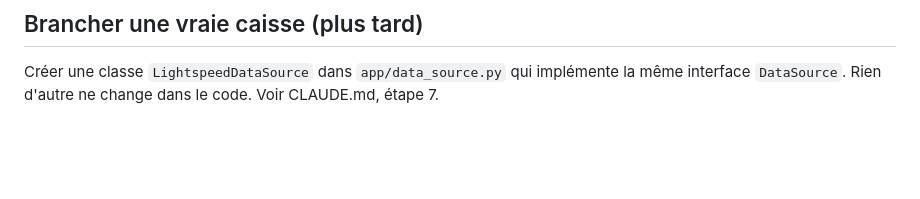
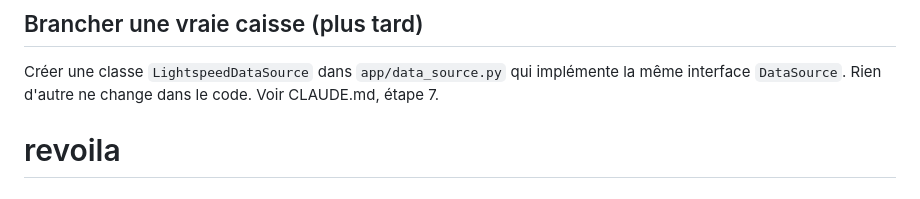
Before and after one commit to yieldlucas/revoila, a Markdown page: README.md, the part around the change. GitHub-like rendering; blank space fills up the shorter version.

```diff
--- a/README.md
+++ b/README.md
@@ -88,3 +88,4 @@ Le fichier `CLAUDE.md` contient la spec complète et la roadmap. Ouvre le projet
 ## Brancher une vraie caisse (plus tard)
 
 Créer une classe `LightspeedDataSource` dans `app/data_source.py` qui implémente la même interface `DataSource`. Rien d'autre ne change dans le code. Voir CLAUDE.md, étape 7.
+# revoila
```
